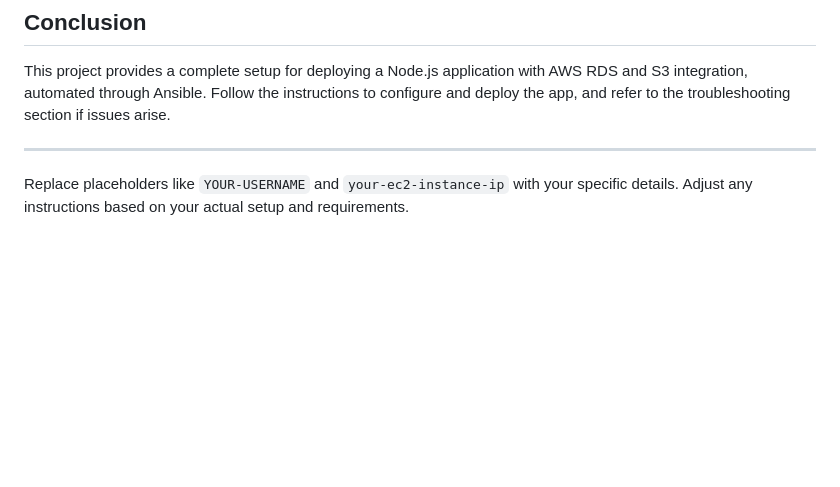
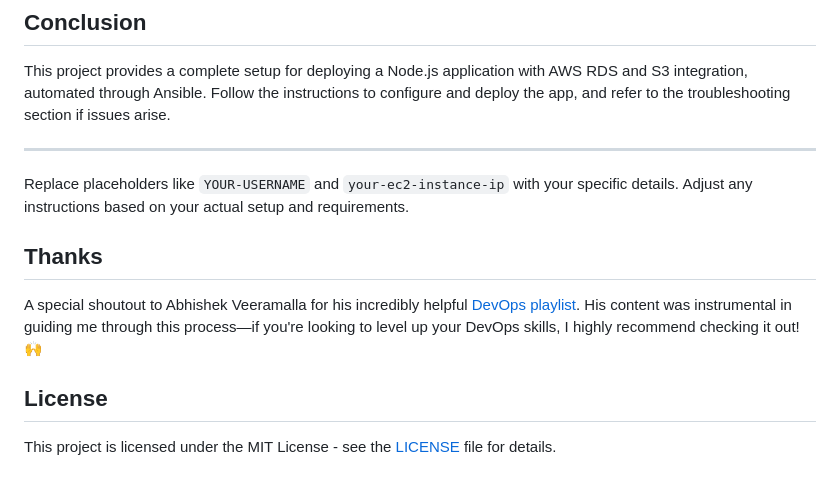
Before and after one commit to leju-b/Ansible-Profile-App-deployment, a Markdown page: README.md, the part around the change. Drawn GitHub-style; blank space fills up the shorter version.

```diff
--- a/README.md
+++ b/README.md
@@ -98,3 +98,11 @@ This project provides a complete setup for deploying a Node.js application with
 ---
 
 Replace placeholders like `YOUR-USERNAME` and `your-ec2-instance-ip` with your specific details. Adjust any instructions based on your actual setup and requirements.
+
+## **Thanks**
+
+A special shoutout to Abhishek Veeramalla for his incredibly helpful [DevOps playlist](https://www.youtube.com/playlist?list=PLdpzxOOAlwvIKMhk8WhzN1pYoJ1YU8Csa). His content was instrumental in guiding me through this process—if you're looking to level up your DevOps skills, I highly recommend checking it out! 🙌
+
+## **License**
+
+This project is licensed under the MIT License - see the [LICENSE](LICENSE) file for details.
```
